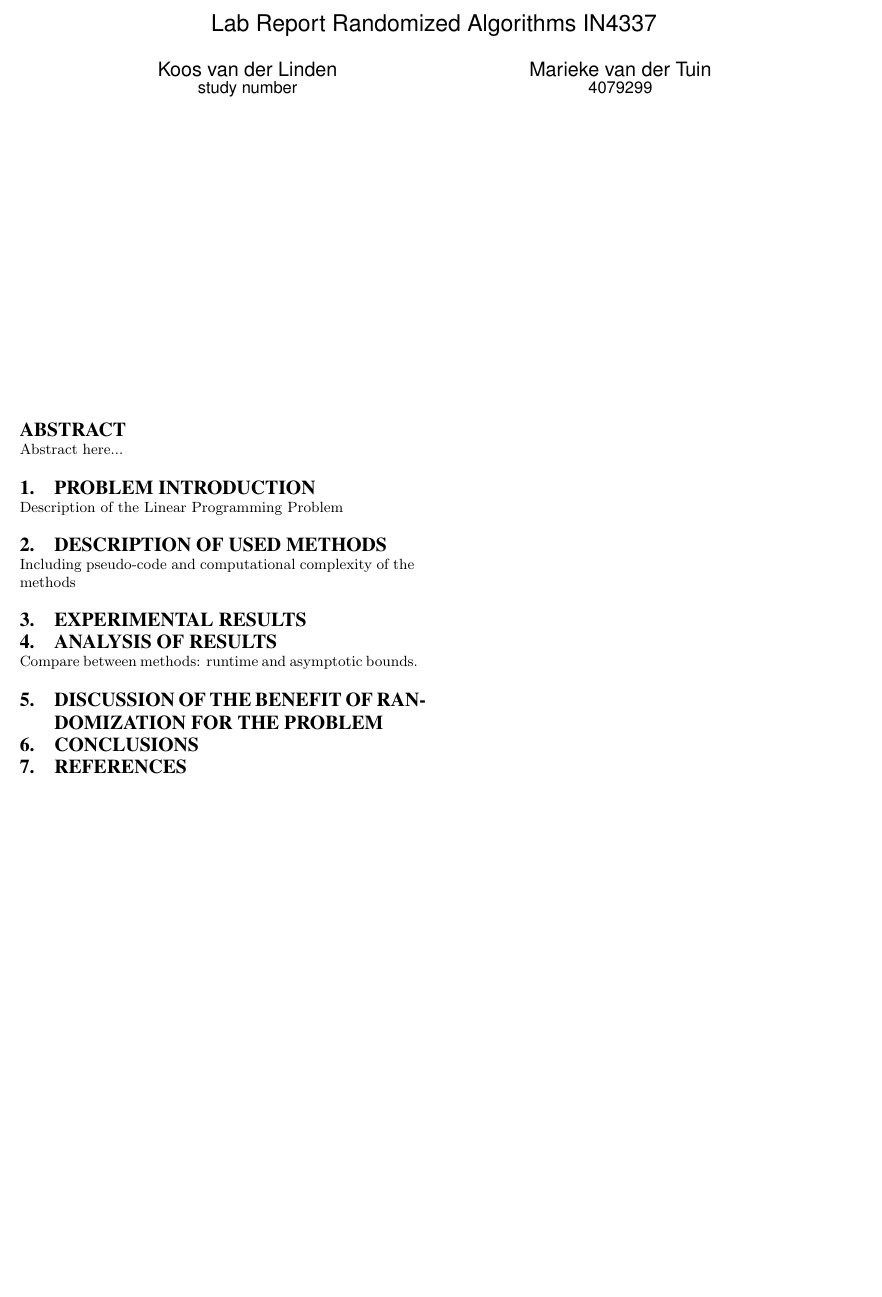
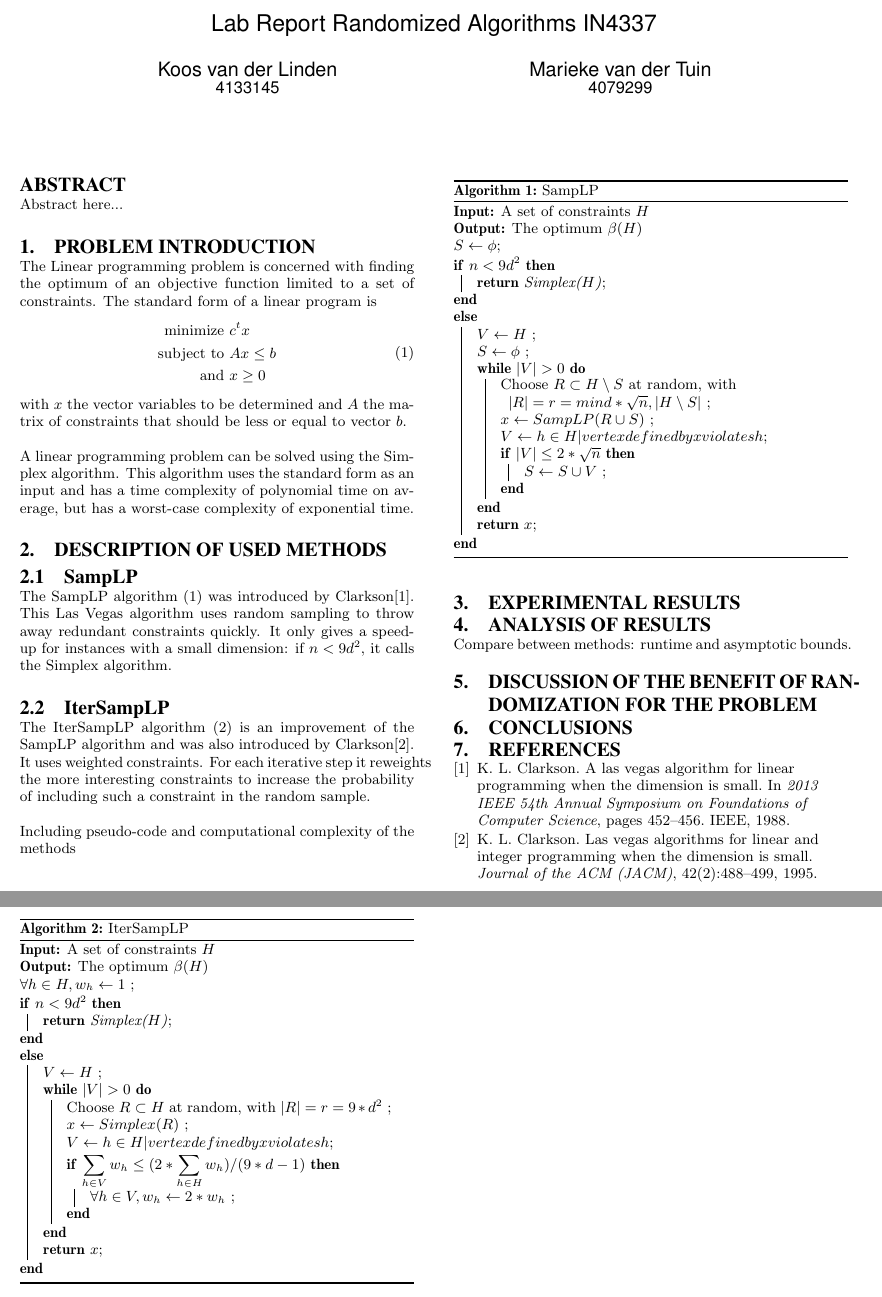
Before and after one commit to mvandertuin/RandomizedAlgorithmsLP, a LaTeX paper (Rapport/report.tex): part of the page before the commit and two parts of pages 1 and 2 of 2 after it, the two joined at a grey line, cut so that both start at the same text, the shorter picture padded with empty space. Compiled offline with pdfLaTeX.

Commit message:
Added pseudo code of algorithms + lp description

```diff
--- a/Rapport/report.tex
+++ b/Rapport/report.tex
@@ -1,4 +1,8 @@
 \documentclass{acm_proc_article-sp}
+\usepackage{amsmath}
+\usepackage{amsfonts}
+\usepackage{amssymb}
+\usepackage[algoruled]{algorithm2e}
 
 \begin{document}
 
@@ -7,7 +11,7 @@
 \numberofauthors{2}
 \author{
 \alignauthor
-Koos van der Linden \\ \affaddr{study number}
+Koos van der Linden \\ \affaddr{4133145}
 % 2nd. author
 \alignauthor
 Marieke van der Tuin \\ \affaddr{4079299}
@@ -18,8 +22,72 @@ Abstract here...
 \end{abstract}
 
 \section{Problem introduction}
-Description of the Linear Programming Problem
+The Linear programming problem is concerned with finding the optimum of an objective function limited to a set of constraints. The standard form of a linear program is
+\begin{equation}
+\begin{split}
+\text{minimize } & c^t x \\
+\text{subject to } &  Ax\leq b \\
+\text{and } & x \geq 0
+\end{split}
+\end{equation}
+with $x$ the vector variables to be determined and $A$ the matrix of constraints that should be less or equal to vector $b$.
+
+A linear programming problem can be solved using the Simplex algorithm. This algorithm uses the standard form as an input and has a time complexity of polynomial time on average, but has a worst-case complexity of exponential time.
+
 \section{Description of used methods}
+\subsection{SampLP}
+The SampLP algorithm (\ref{alg:samplp}) was introduced by Clarkson\cite{clarkson1988vegas}. This Las Vegas algorithm uses random sampling to throw away redundant constraints quickly. It only gives a speed-up for instances with a small dimension: if $n<9d^2$, it calls the Simplex algorithm.
+\begin{algorithm}[h]
+\label{alg:samplp}
+\caption{SampLP}
+\KwIn{A set of constraints $H$}
+\KwOut{The optimum $\beta(H)$}
+$S \gets \phi$\;
+\If{$n<9d^2$}{
+	\Return{Simplex($H$)}\;
+}
+\Else{
+	$V \gets H$ \;
+	$S \gets \phi$ \;
+	\While{$|V| > 0$}{
+		Choose $R\subset H\setminus S$ at random, with $|R| = r = min{d*\sqrt{n},|H\setminus S|}$ \;
+		$x \gets SampLP(R\cup S)$ \;
+		$V \gets {h \in H|vertex defined by x violates h}$\;
+		\If{$|V|\leq 2*\sqrt{n}$}{
+			$S \gets S \cup V$ \;
+		}
+	}
+	\Return{$x$}\;
+}
+\end{algorithm}
+
+\subsection{IterSampLP}
+The IterSampLP algorithm (\ref{alg:itersamplp}) is an improvement of the SampLP algorithm and was also introduced by Clarkson\cite{clarkson1995vegas}. It uses weighted constraints. For each iterative step it reweights the more interesting constraints to increase the probability of including such a constraint in the random sample.
+
+\begin{algorithm}[h]
+\label{alg:itersamplp}
+\caption{IterSampLP}
+\KwIn{A set of constraints $H$}
+\KwOut{The optimum $\beta(H)$}
+$\forall h \in H, w_h \gets 1$ \;
+\If{$n<9d^2$}{
+	\Return{Simplex($H$)}\;
+}
+\Else{
+	$V \gets H$ \;
+	\While{$|V| > 0$}{
+		Choose $R\subset H$ at random, with $|R| = r = 9*d^2$ \;
+		$x \gets Simplex(R)$ \;
+		$V \gets {h \in H|vertex defined by x violates h}$\;
+		\If{$\displaystyle\sum_{h\in V} w_h \leq (2 * \displaystyle\sum_{h \in H} w_h)/(9*d-1)$} {
+			$\forall h \in V, w_h \gets 2*w_h$ \;
+		}
+	}
+	\Return{$x$}\;
+}
+\end{algorithm}
+
+
 Including pseudo-code and computational complexity of the methods
 \section{Experimental results}
 %benchmark miplib: which instances to choose?
```
Also changed, not shown: Rapport/sigproc.bib (+18 -53 lines).
